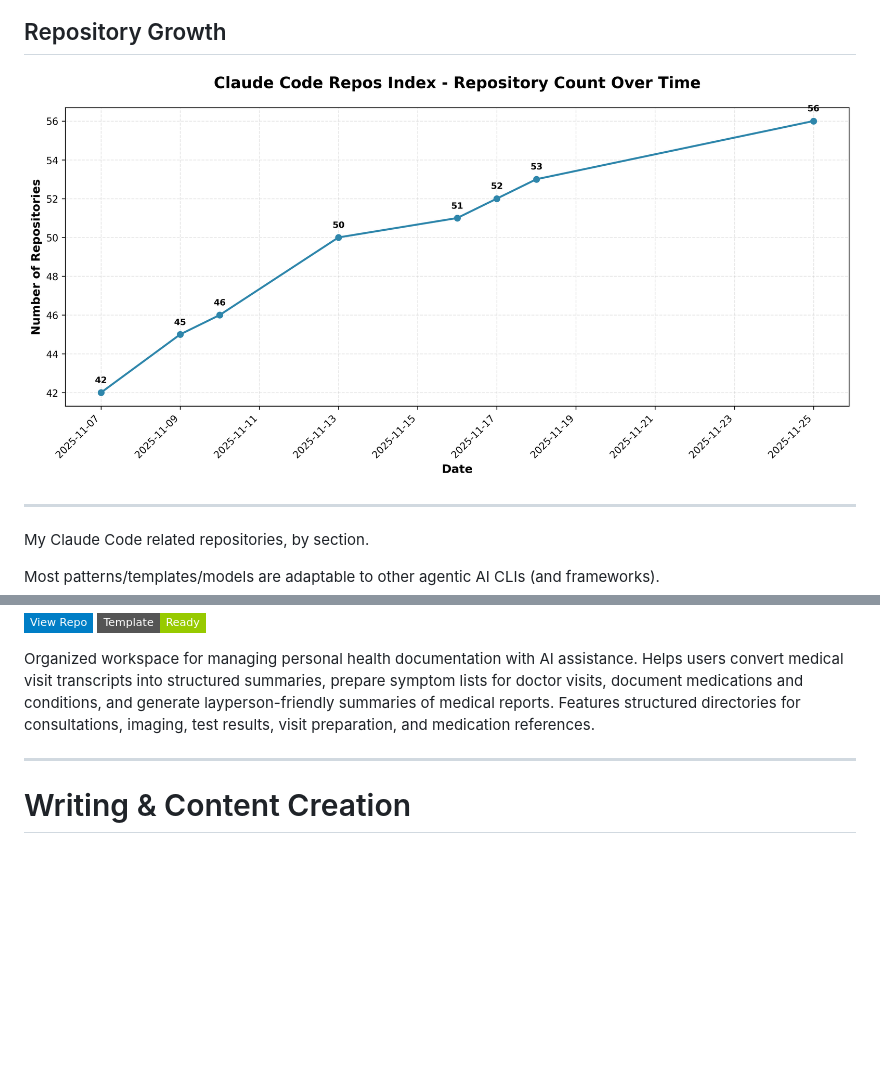
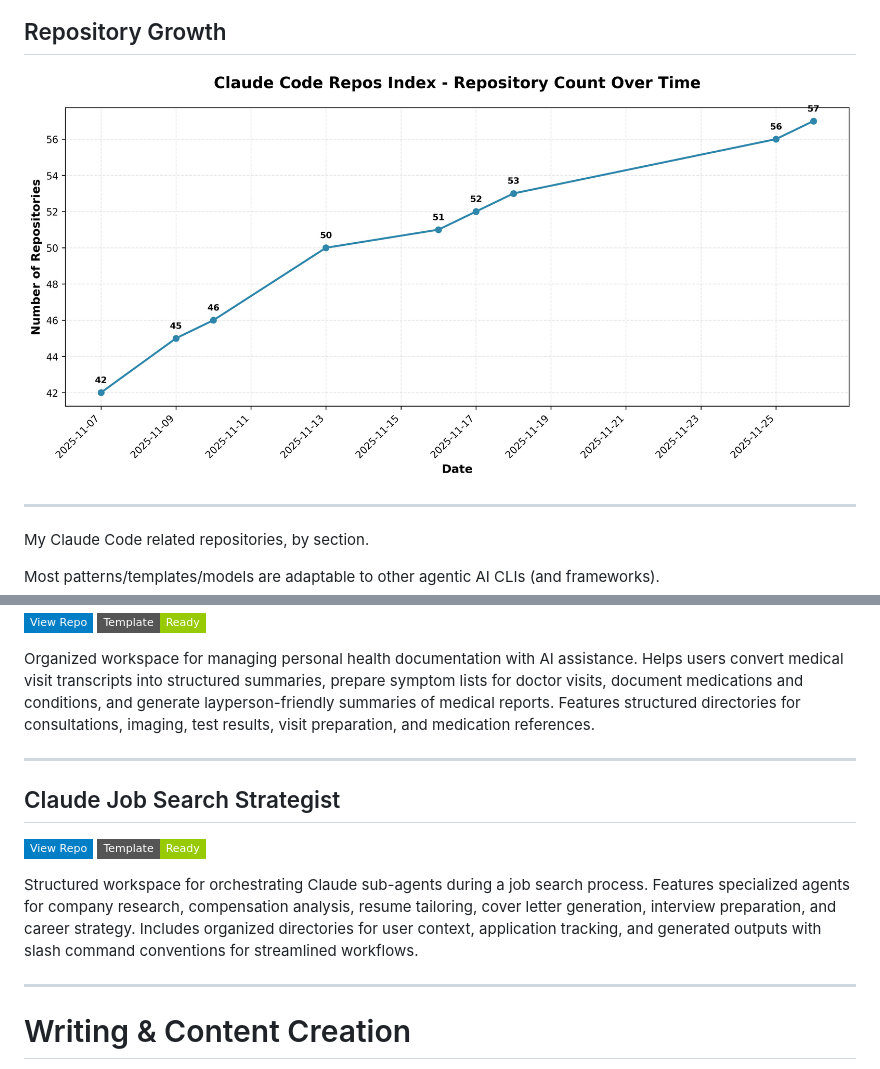
Before and after one commit to danielrosehill/Claude-Code-Repos-Index, a Markdown page: README.md, 2 parts joined by grey strips. Rendered like a GitHub page; pictures changed too: repo-count-chart.png; badges without logos; blank space fills up the shorter version.

Commit message:
Add Claude Job Search Strategist to index
Added entry under Workspace & Workflow Templates section for the
job search workspace featuring specialized agents for company research,
compensation analysis, resume tailoring, and career strategy.

```diff
--- a/README.md
+++ b/README.md
@@ -365,6 +365,13 @@ Organized workspace for managing personal health documentation with AI assistanc
 
 ---
 
+## Claude Job Search Strategist
+[![View Repo](https://img.shields.io/badge/View%20Repo-blue?style=flat-square&logo=github)](https://github.com/danielrosehill/Claude-Job-Search-Strategist) ![Template](https://img.shields.io/badge/Template-Ready-green?style=flat-square)
+
+Structured workspace for orchestrating Claude sub-agents during a job search process. Features specialized agents for company research, compensation analysis, resume tailoring, cover letter generation, interview preparation, and career strategy. Includes organized directories for user context, application tracking, and generated outputs with slash command conventions for streamlined workflows.
+
+---
+
 # Writing & Content Creation
 
 Templates and tools for writing projects, blog management, and content publishing workflows using Claude Code.
```
Also changed, not shown: 1 other file.
